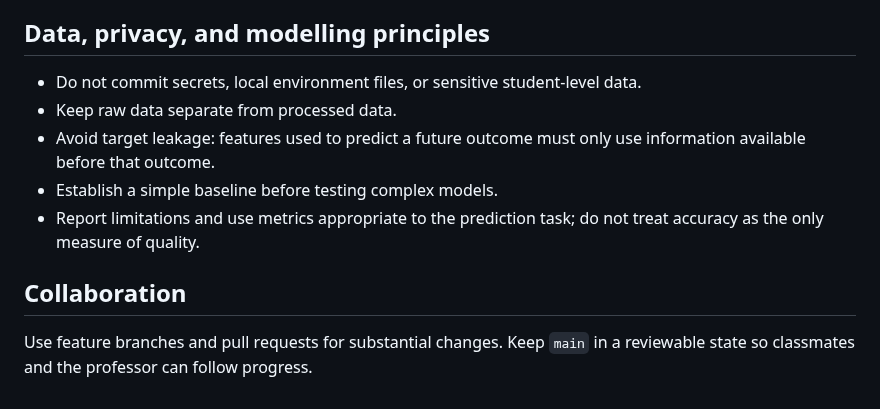
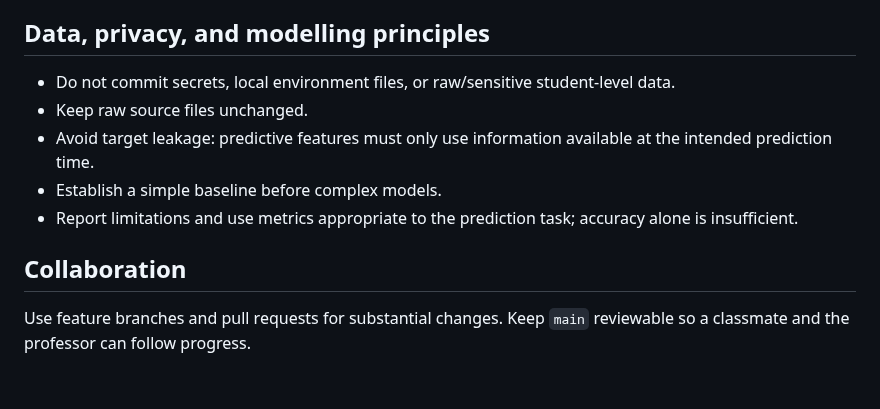
Before and after one commit to RosAI-27/OULA-DjangoProject, a Markdown page: README.md, the part around one of its changes. Drawn GitHub-style.

```diff
--- a/README.md
+++ b/README.md
@@ -52,12 +63,12 @@ Development is planned on Windows with Visual Studio Code. Setup instructions wi
 
 ## Data, privacy, and modelling principles
 
-- Do not commit secrets, local environment files, or sensitive student-level data.
-- Keep raw data separate from processed data.
-- Avoid target leakage: features used to predict a future outcome must only use information available before that outcome.
-- Establish a simple baseline before testing complex models.
-- Report limitations and use metrics appropriate to the prediction task; do not treat accuracy as the only measure of quality.
+- Do not commit secrets, local environment files, or raw/sensitive student-level data.
+- Keep raw source files unchanged.
+- Avoid target leakage: predictive features must only use information available at the intended prediction time.
+- Establish a simple baseline before complex models.
+- Report limitations and use metrics appropriate to the prediction task; accuracy alone is insufficient.
 
 ## Collaboration
 
-Use feature branches and pull requests for substantial changes. Keep `main` in a reviewable state so classmates and the professor can follow progress.
+Use feature branches and pull requests for substantial changes. Keep `main` reviewable so a classmate and the professor can follow progress.
```
Also changed, not shown: other parts of README.md (+34 -23 lines).
